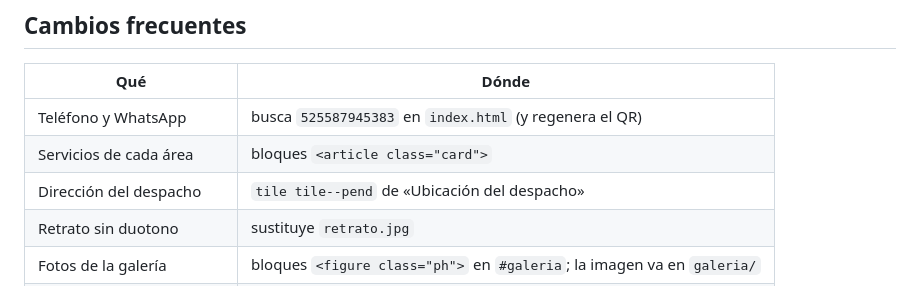
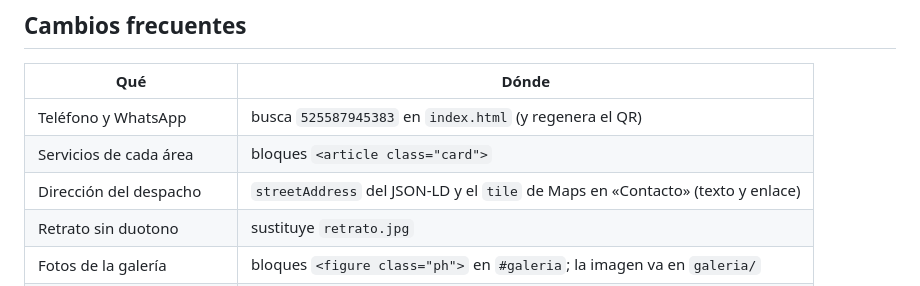
Before and after one commit to davidrobles1/Market-Alfonso-Abogado, a Markdown page: README.md, the part around the change. GitHub-like rendering.

```diff
--- a/README.md
+++ b/README.md
@@ -75,7 +75,7 @@ Aurea es lo único que pide tipografías a Google, y solo cuando se activa.
 |---|---|
 | Teléfono y WhatsApp | busca `525587945383` en `index.html` (y regenera el QR) |
 | Servicios de cada área | bloques `<article class="card">` |
-| Dirección del despacho | `tile tile--pend` de «Ubicación del despacho» |
+| Dirección del despacho | `streetAddress` del JSON-LD y el `tile` de Maps en «Contacto» (texto y enlace) |
 | Retrato sin duotono | sustituye `retrato.jpg` |
 | Fotos de la galería | bloques `<figure class="ph">` en `#galeria`; la imagen va en `galeria/` |
 | Quitar «Notas de revisión» | borra el `<dialog id="notes">` y el botón `data-notes` |
```
